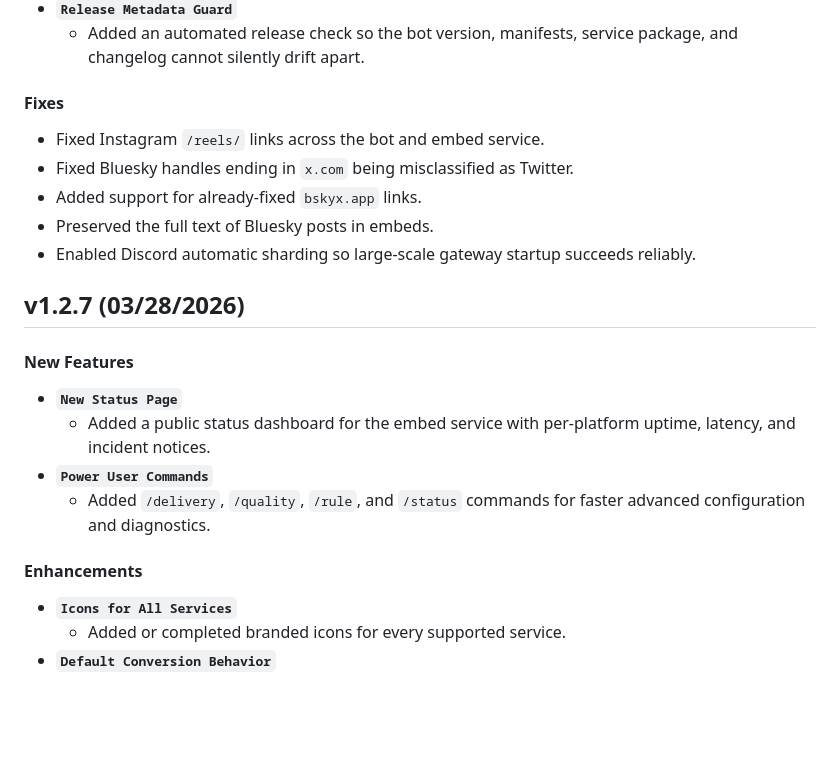
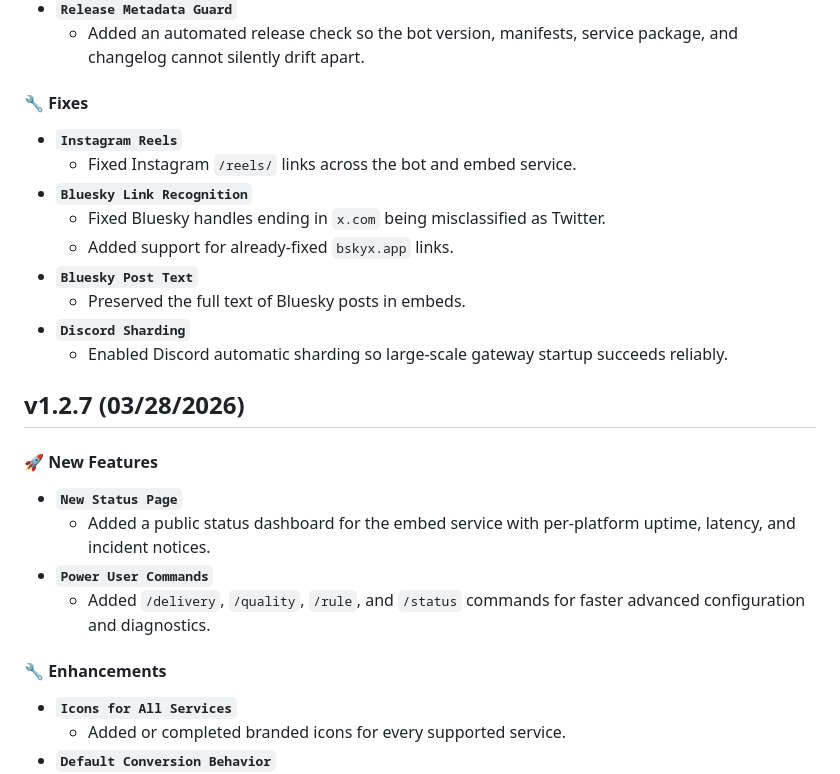
Before and after one commit to kenhendricks00/FixEmbed, a Markdown page: CHANGELOG.md, the part around one of its changes. Rendered like a GitHub page; blank space fills up the shorter version.

Commit message:
docs: match established changelog style

```diff
--- a/CHANGELOG.md
+++ b/CHANGELOG.md
@@ -26,22 +26,26 @@
 - **`Release Metadata Guard`**
   - Added an automated release check so the bot version, manifests, service package, and changelog cannot silently drift apart.
 
-#### **Fixes**
-- Fixed Instagram `/reels/` links across the bot and embed service.
-- Fixed Bluesky handles ending in `x.com` being misclassified as Twitter.
-- Added support for already-fixed `bskyx.app` links.
-- Preserved the full text of Bluesky posts in embeds.
-- Enabled Discord automatic sharding so large-scale gateway startup succeeds reliably.
+#### **🔧 Fixes**
+- **`Instagram Reels`**
+  - Fixed Instagram `/reels/` links across the bot and embed service.
+- **`Bluesky Link Recognition`**
+  - Fixed Bluesky handles ending in `x.com` being misclassified as Twitter.
+  - Added support for already-fixed `bskyx.app` links.
+- **`Bluesky Post Text`**
+  - Preserved the full text of Bluesky posts in embeds.
+- **`Discord Sharding`**
+  - Enabled Discord automatic sharding so large-scale gateway startup succeeds reliably.
 
 ## v1.2.7 (03/28/2026)
 
-#### **New Features**
+#### **🚀 New Features**
 - **`New Status Page`**
   - Added a public status dashboard for the embed service with per-platform uptime, latency, and incident notices.
 - **`Power User Commands`**
   - Added `/delivery`, `/quality`, `/rule`, and `/status` commands for faster advanced configuration and diagnostics.
 
-#### **Enhancements**
+#### **🔧 Enhancements**
 - **`Icons for All Services`**
   - Added or completed branded icons for every supported service.
 - **`Default Conversion Behavior`**
```
Also changed, not shown: other parts of CHANGELOG.md (+3 -3 lines).
